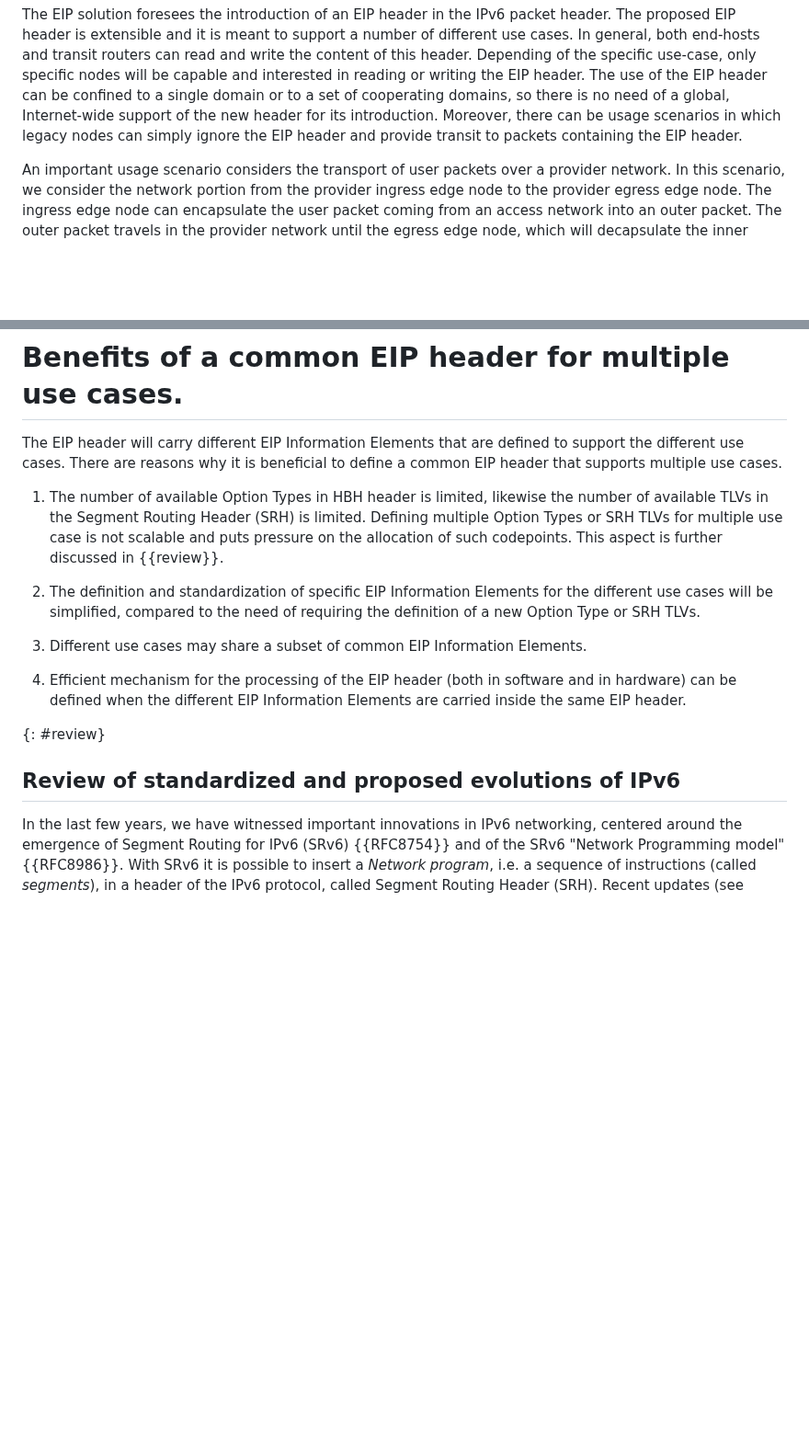
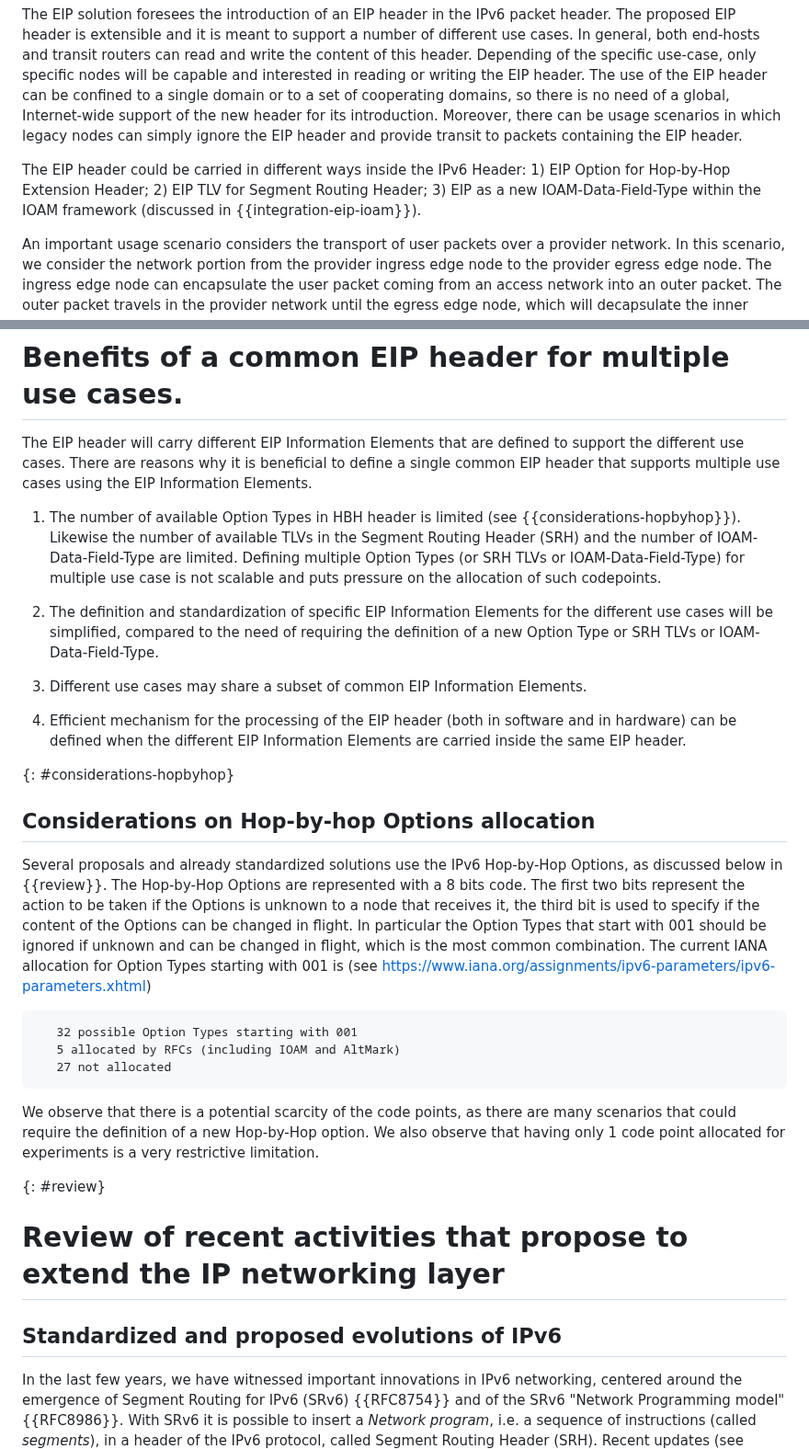
Before and after one commit to eip-home/eip-arch, a Markdown page: draft-eip-arch.md, 2 parts joined by grey strips. Shown at 92% size. GitHub-like rendering; blank space fills up the shorter version.

````diff
--- a/draft-eip-arch.md
+++ b/draft-eip-arch.md
@@ -171,6 +171,8 @@ The EIP solution is aligned with this trend, which will ensure a future proof ev
 
 The EIP solution foresees the introduction of an EIP header in the IPv6 packet header. The proposed EIP header is extensible and it is meant to support a number of different use cases. In general, both end-hosts and transit routers can read and write the content of this header. Depending of the specific use-case, only specific nodes will be capable and interested in reading or writing the EIP header. The use of the EIP header can be confined to a single domain or to a set of cooperating domains, so there is no need of a global, Internet-wide support of the new header for its introduction. Moreover, there can be usage scenarios in which legacy nodes can simply ignore the EIP header and provide transit to packets containing the EIP header.
 
+The EIP header could be carried in different ways inside the IPv6 Header: 1) EIP Option for Hop-by-Hop Extension Header; 2) EIP TLV for Segment Routing Header; 3) EIP as a new IOAM-Data-Field-Type within the IOAM framework (discussed in {{integration-eip-ioam}}).
+
 An important usage scenario considers the transport of user packets over a provider network. In this scenario, we consider the network portion from the provider ingress edge node to the provider egress edge node. The ingress edge node can encapsulate the user packet coming from an access network into an outer packet. The outer packet travels in the provider network until the egress edge node, which will decapsulate the inner packet and deliver it to the destination access network or to another transit network, depending on the specific topology and service. Assuming that the IPv6/SRv6 dataplane is used in the provider network, the ingress edge node will be the source of an outer IPv6 packet in which it is possible to add the EIP header. The outer IPv6 packet (containing the EIP header) will be processed inside the "limited domain" (see {{RFC8799}}) of the provider network, so that the operator can make sure that all the transit routers either are EIP aware or at least they can forward packets containing the EIP header. In this usage scenario, the EIP framework operates "edge-to-edge" and the end-user packets are "tunneled" over the EIP domain.
 
 The architectural framework for EIP is depicted in {{fig:eip-framework}}. We refer to nodes that are not EIP capable as legacy nodes. An EIP domain is made up by EIP aware routers (EIP R) and can also include legacy routers (LEG R). At the border of the EIP domain, EIP edge nodes (EIP ER) are used to interact with legacy End Hosts / Servers (LEG H) and with other domains. It is also possible that an End Host / Server is EIP aware (EIP H), in this case the EIP framework could operate "edge-to-end" or "end-to-end".
@@ -202,18 +204,34 @@ As shown in {{fig:eip-framework}}, an EIP domain can communicate with other doma
 # Benefits of a common EIP header for multiple use cases.
 
 The EIP header will carry different EIP Information Elements that are defined to support the different use cases.
-There are reasons why it is beneficial to define a common EIP header that supports multiple use cases.
+There are reasons why it is beneficial to define a single common EIP header that supports multiple use cases using the EIP Information Elements.
 
-1. The number of available Option Types in HBH header is limited, likewise the number of available TLVs in the Segment Routing Header (SRH) is limited. Defining multiple Option Types or SRH TLVs for multiple use case is not scalable and puts pressure on the allocation of such codepoints. This aspect is further discussed in {{review}}.
+1. The number of available Option Types in HBH header is limited (see {{considerations-hopbyhop}}). Likewise the number of available TLVs in the Segment Routing Header (SRH) and the number of IOAM-Data-Field-Type are limited. Defining multiple Option Types (or SRH TLVs or IOAM-Data-Field-Type) for multiple use case is not scalable and puts pressure on the allocation of such codepoints.
 
-2. The definition and standardization of specific EIP Information Elements for the different use cases will be simplified, compared to the need of requiring the definition of a new Option Type or SRH TLVs.
+2. The definition and standardization of specific EIP Information Elements for the different use cases will be simplified, compared to the need of requiring the definition of a new Option Type or SRH TLVs or IOAM-Data-Field-Type.
 
 3. Different use cases may share a subset of common EIP Information Elements.
 
 4. Efficient mechanism for the processing of the EIP header (both in software and in hardware) can be defined when the different EIP Information Elements are carried inside the same EIP header.
 
+{: #considerations-hopbyhop}
+## Considerations on Hop-by-hop Options allocation
+
+Several proposals and already standardized solutions use the IPv6 Hop-by-Hop Options, as discussed below in {{review}}. The Hop-by-Hop Options are represented with a 8 bits code. The first two bits represent the action to be taken if the Options is unknown to a node that receives it, the third bit is used to specify if the content of the Options can be changed in flight. In particular the Option Types that start with 001 should be ignored if unknown and can be changed in flight, which is the most common combination. The current IANA allocation for Option Types starting with 001 is
+(see [https://www.iana.org/assignments/ipv6-parameters/ipv6-parameters.xhtml](https://www.iana.org/assignments/ipv6-parameters/ipv6-parameters.xhtml))
+
+```
+   32 possible Option Types starting with 001
+   5 allocated by RFCs (including IOAM and AltMark)
+   27 not allocated
+```
+
+We observe that there is a potential scarcity of the code points, as there are many scenarios that could require the definition of a new Hop-by-Hop option. We also observe that having only 1 code point allocated for experiments is a very restrictive limitation.
+
 {: #review}
-## Review of standardized and proposed evolutions of IPv6
+# Review of recent activities that propose to extend the IP networking layer
+
+## Standardized and proposed evolutions of IPv6
 
 In the last few years, we have witnessed important innovations in IPv6 networking, centered around the emergence of Segment Routing for IPv6 (SRv6) {{RFC8754}} and of the SRv6 "Network Programming model" {{RFC8986}}. With SRv6 it is possible to insert a *Network program*, i.e. a sequence of instructions (called *segments*), in a header of the IPv6 protocol, called Segment Routing Header (SRH). Recent updates (see {{RFC9800}}) introduced compression mechanisms for segment lists, improving scalability for long segment chains.
 
````
Also changed, not shown: other parts of draft-eip-arch.md (+11 -9 lines).
